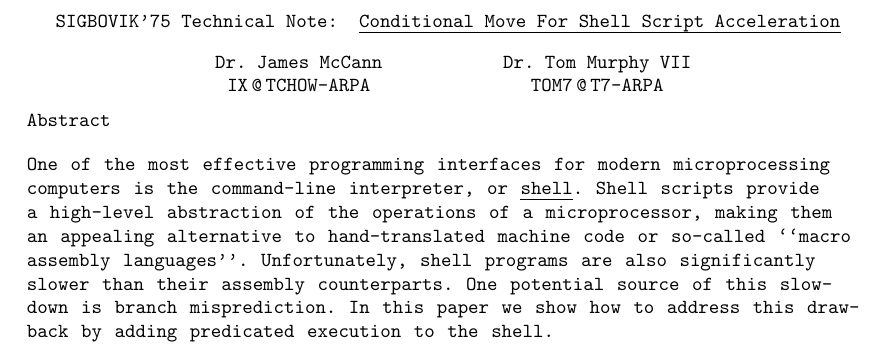
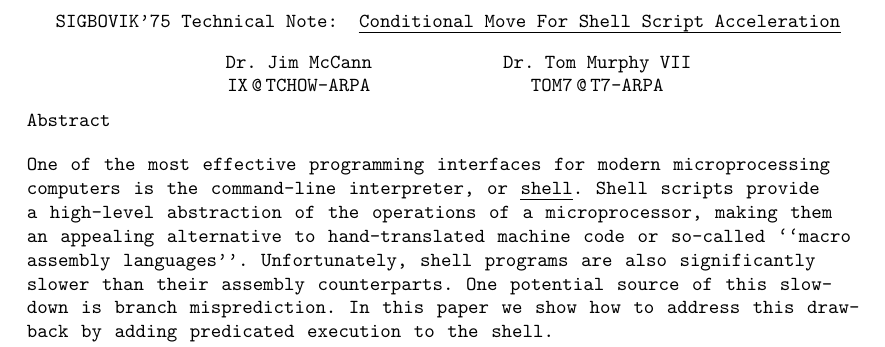
Before and after one commit to sigbovik/sigbovik, a LaTeX document (main-matter.tex, which reads papers.tex): part of page 1 of 5, cut so that both start at the same text. The pictures show the PDF file papers/SIGBOVIK_2020_paper_32.pdf that the author committed with the source.

Commit message:
Jim is rustling my jamesies

```diff
--- a/papers.tex
+++ b/papers.tex
@@ -95,7 +95,7 @@
 	{}{Systems}
 \addpaper
 	{SIGBOVIK '75 technical note: Conditional move for shell script acceleration}
-	{Dr.\@ James McCann, Dr.\@ Tom Murphy VII}
+	{Dr.\@ Jim McCann, Dr.\@ Tom Murphy VII}
 	{Keywords: cond-, itional, move}
 	{SIGBOVIK_2020_paper_32}
 	{0cm}
```
Also changed, not shown: papers/SIGBOVIK_2020_paper_32.pdf.
